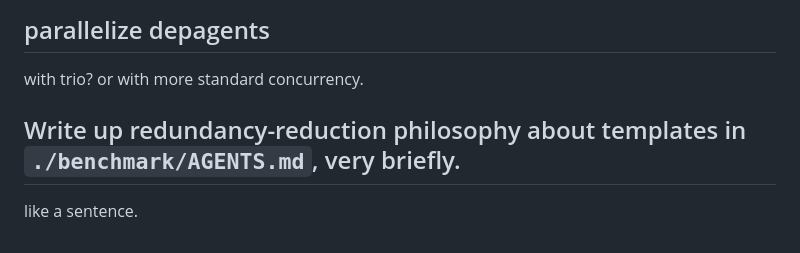
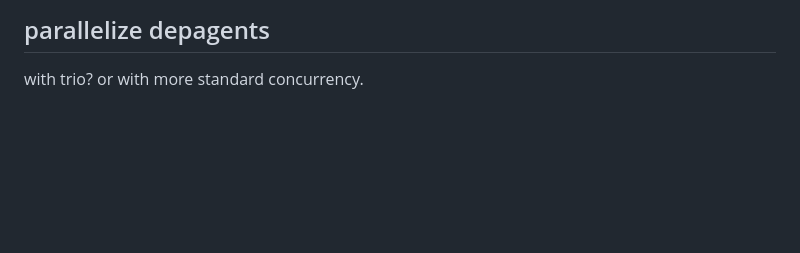
Before and after one commit to GaloisInc/fvspec, a Markdown page: benchmark/ideas/TODO.md, the part around the change. Drawn GitHub-style; blank space fills up the shorter version.

```diff
--- a/benchmark/ideas/TODO.md
+++ b/benchmark/ideas/TODO.md
@@ -113,7 +113,3 @@ The final `Deps.lean` **is being written**. The confusion arose because:
 ## parallelize depagents
 
 with trio? or with more standard concurrency.
-
-## Write up redundancy-reduction philosophy about templates in `./benchmark/AGENTS.md`, very briefly.
-
-like a sentence.
```
Also changed, not shown: benchmark/AGENTS.md (+1 -1 lines).
